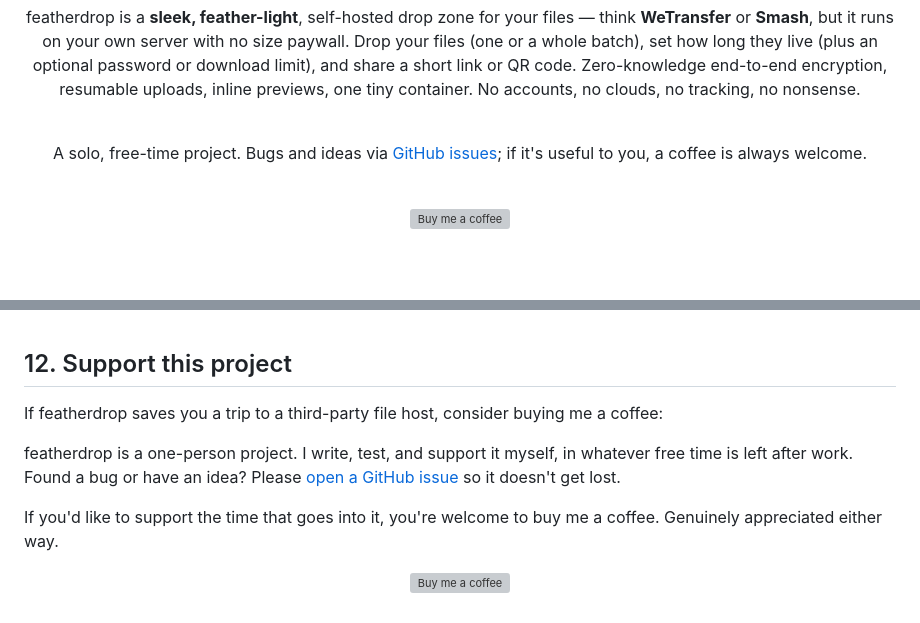
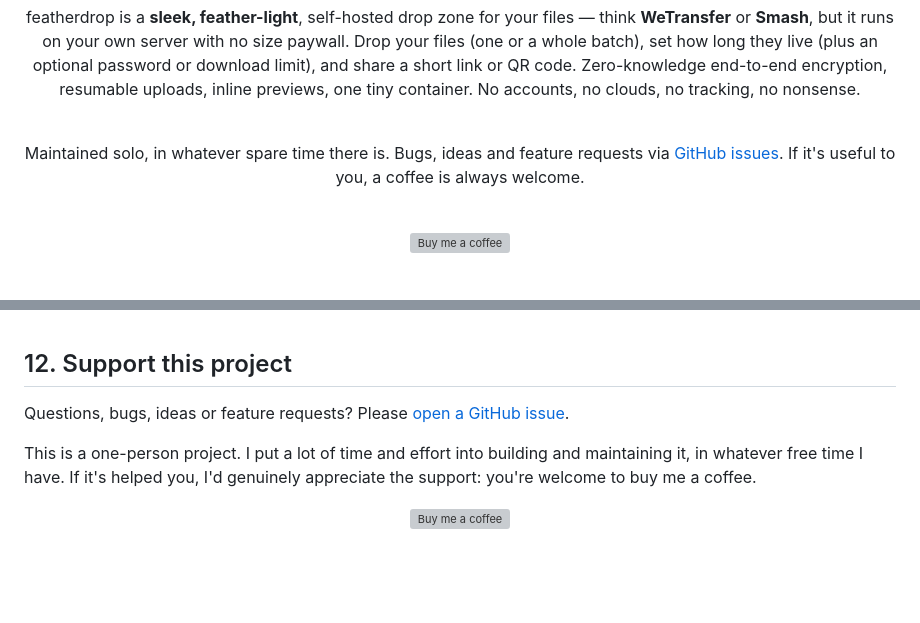
Before and after one commit to junkerderprovinz/featherdrop, a Markdown page: README.md, 2 parts joined by grey strips. GitHub-like rendering; blank space fills up the shorter version; grey boxes are pictures that could not be loaded.

Commit message:
docs: standardize solo-maintainer support text, remove GitHub-issue redundancy

```diff
--- a/README.md
+++ b/README.md
@@ -30,7 +30,7 @@ uploads, inline previews, one tiny container. No accounts, no clouds, no trackin
 <br>
 
 <p align="center">
-A solo, free-time project. Bugs and ideas via <a href="https://github.com/junkerderprovinz/featherdrop/issues">GitHub issues</a>; if it's useful to you, a coffee is always welcome.
+Maintained solo, in whatever spare time there is. Bugs, ideas and feature requests via <a href="https://github.com/junkerderprovinz/featherdrop/issues">GitHub issues</a>. If it's useful to you, a coffee is always welcome.
 </p>
 
 <br>
@@ -432,11 +432,9 @@ featherdrop is free software under the **GNU Affero General Public License v3.0*
 
 ## 12. Support this project
 
-If featherdrop saves you a trip to a third-party file host, consider buying me a coffee:
+Questions, bugs, ideas or feature requests? Please [open a GitHub issue](https://github.com/junkerderprovinz/featherdrop/issues).
 
-featherdrop is a one-person project. I write, test, and support it myself, in whatever free time is left after work. Found a bug or have an idea? Please [open a GitHub issue](https://github.com/junkerderprovinz/featherdrop/issues) so it doesn't get lost.
-
-If you'd like to support the time that goes into it, you're welcome to buy me a coffee. Genuinely appreciated either way.
+This is a one-person project. I put a lot of time and effort into building and maintaining it, in whatever free time I have. If it's helped you, I'd genuinely appreciate the support: you're welcome to buy me a coffee.
 
 <p align="center">
   <a href="https://buymeacoffee.com/junkerderprovinz">
```
